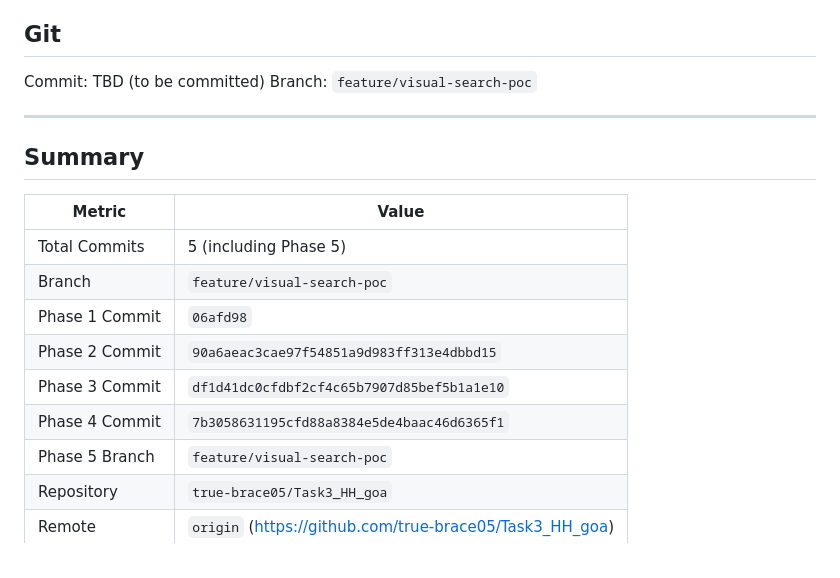
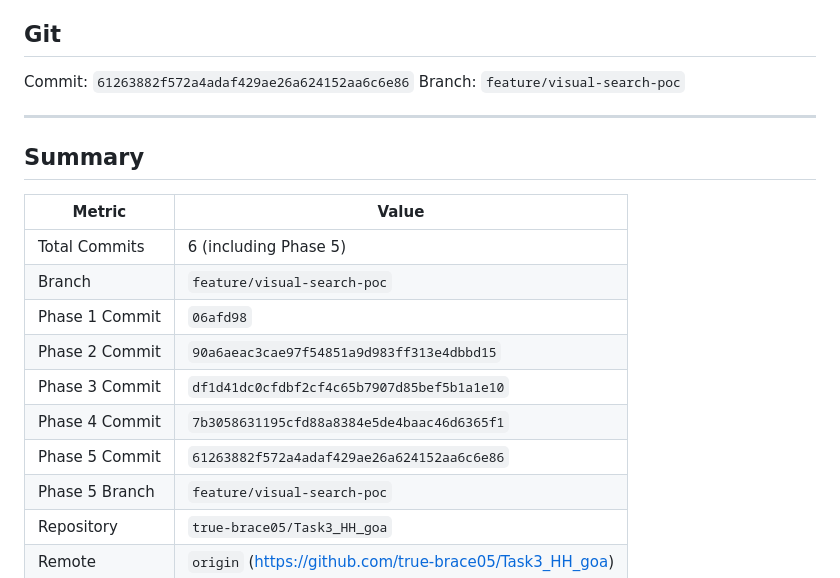
Before and after one commit to true-brace05/Task3_HH_goa, a Markdown page: audit.md, the part around the change. Rendered like a GitHub page.

Commit message:
docs(audit): update Phase 5 commit hash

```diff
--- a/audit.md
+++ b/audit.md
@@ -579,7 +579,7 @@ Safeguards implemented:
 
 ## Git
 
-Commit: TBD (to be committed)
+Commit: `61263882f572a4adaf429ae26a624152aa6c6e86`
 Branch: `feature/visual-search-poc`
 
 ---
@@ -588,12 +588,13 @@ Branch: `feature/visual-search-poc`
 
 | Metric | Value |
 |--------|-------|
-| Total Commits | 5 (including Phase 5) |
+| Total Commits | 6 (including Phase 5) |
 | Branch | `feature/visual-search-poc` |
 | Phase 1 Commit | `06afd98` |
 | Phase 2 Commit | `90a6aeac3cae97f54851a9d983ff313e4dbbd15` |
 | Phase 3 Commit | `df1d41dc0cfdbf2cf4c65b7907d85bef5b1a1e10` |
 | Phase 4 Commit | `7b3058631195cfd88a8384e5de4baac46d6365f1` |
+| Phase 5 Commit | `61263882f572a4adaf429ae26a624152aa6c6e86` |
 | Phase 5 Branch | `feature/visual-search-poc` |
 | Repository | `true-brace05/Task3_HH_goa` |
 | Remote | `origin` (https://github.com/true-brace05/Task3_HH_goa) |
```
